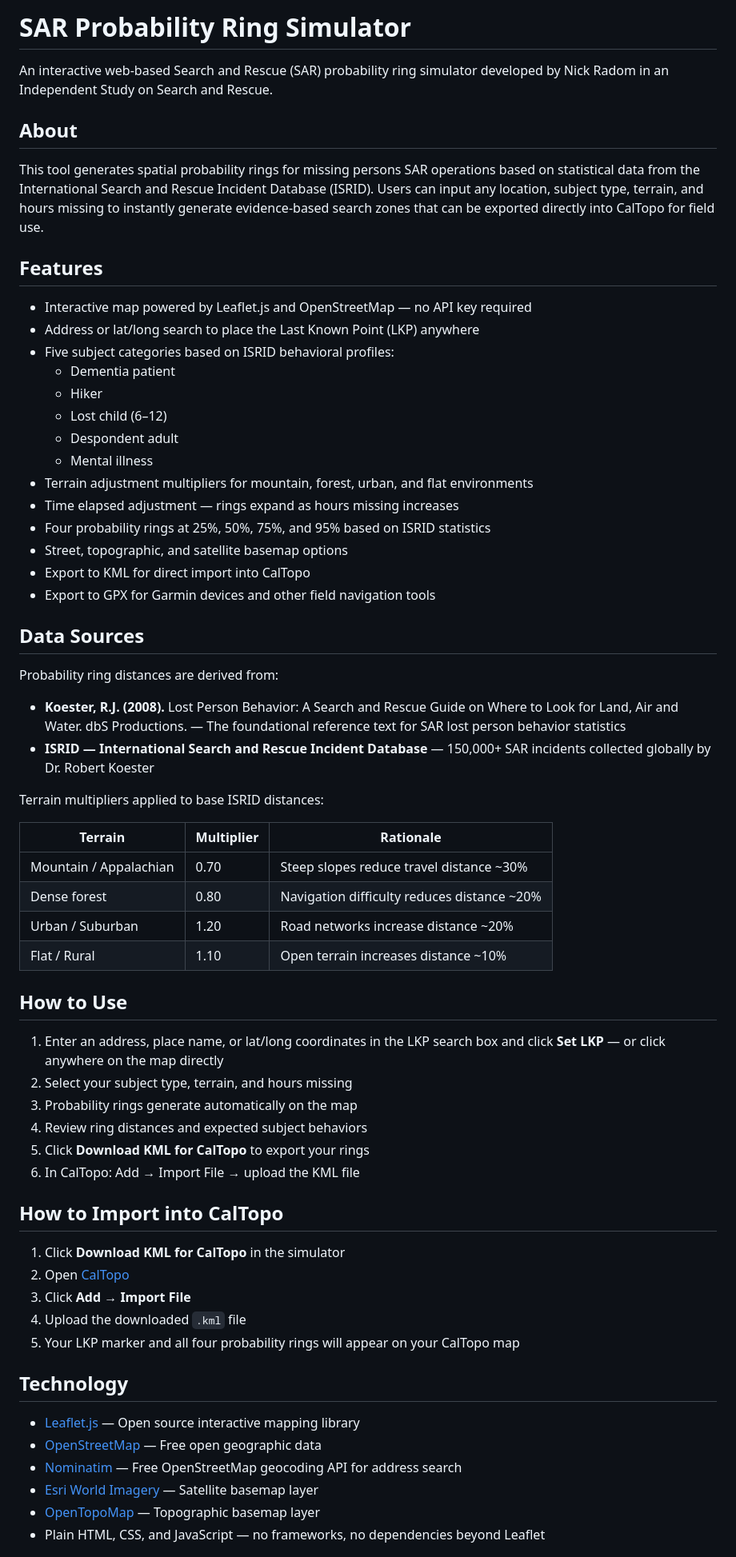
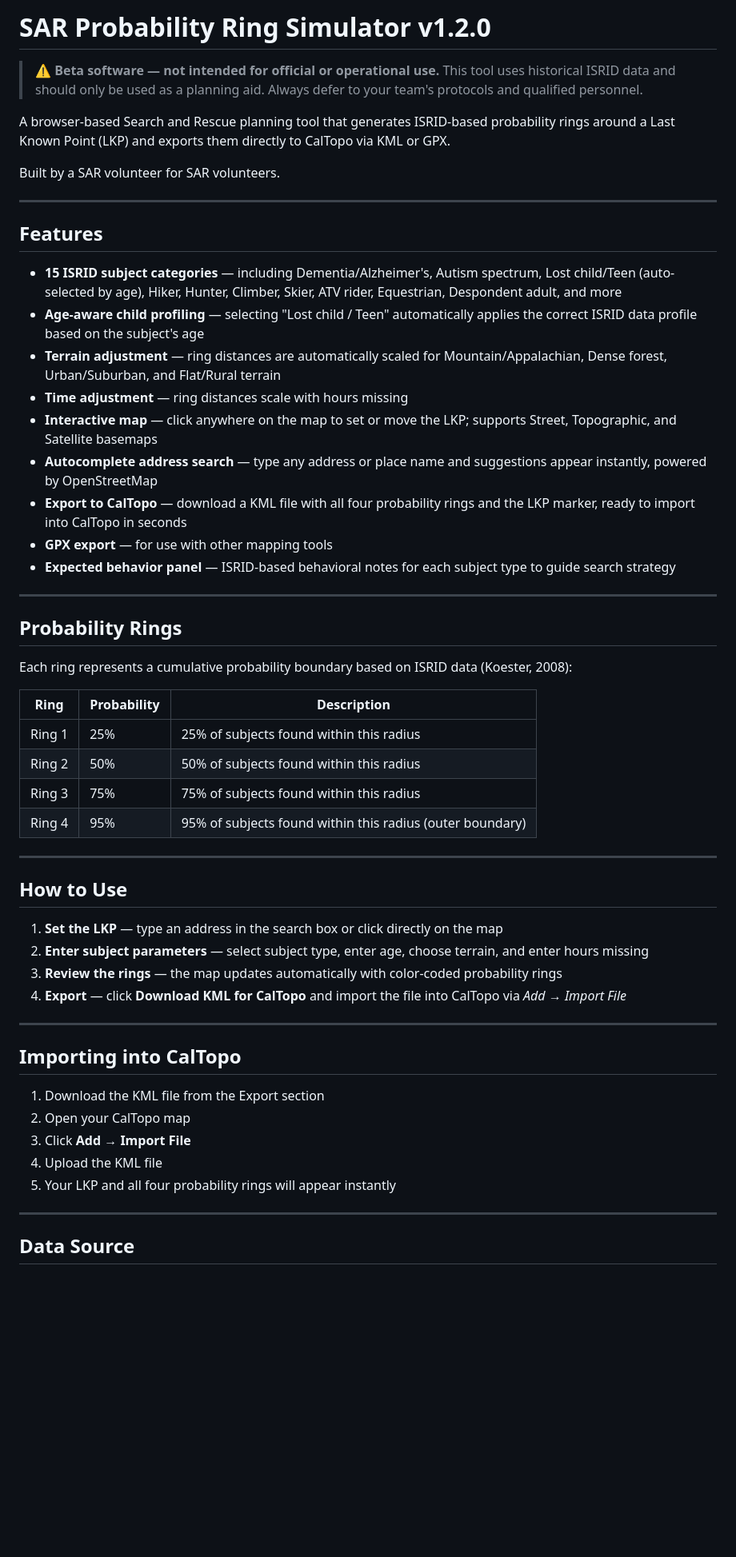
Before and after one commit to radar2370-lab/SAR-Prediction-Model, a Markdown page: README.md, the part around one of its changes. Shown at 80% size. Drawn GitHub-style; blank space fills up the shorter version.

```diff
--- a/README.md
+++ b/README.md
@@ -1,67 +1,58 @@
-# SAR Probability Ring Simulator
+# SAR Probability Ring Simulator v1.2.0
 
-An interactive web-based Search and Rescue (SAR) probability ring simulator developed by Nick Radom in an Independent Study on Search and Rescue.
+> ⚠️ **Beta software — not intended for official or operational use.** This tool uses historical ISRID data and should only be used as a planning aid. Always defer to your team's protocols and qualified personnel.
 
-## About
+A browser-based Search and Rescue planning tool that generates ISRID-based probability rings around a Last Known Point (LKP) and exports them directly to CalTopo via KML or GPX.
 
-This tool generates spatial probability rings for missing persons SAR operations based on statistical data from the International Search and Rescue Incident Database (ISRID). Users can input any location, subject type, terrain, and hours missing to instantly generate evidence-based search zones that can be exported directly into CalTopo for field use.
+Built by a SAR volunteer for SAR volunteers.
+
+---
 
 ## Features
 
-- Interactive map powered by Leaflet.js and OpenStreetMap — no API key required
-- Address or lat/long search to place the Last Known Point (LKP) anywhere
-- Five subject categories based on ISRID behavioral profiles:
-  - Dementia patient
-  - Hiker
-  - Lost child (6–12)
-  - Despondent adult
-  - Mental illness
-- Terrain adjustment multipliers for mountain, forest, urban, and flat environments
-- Time elapsed adjustment — rings expand as hours missing increases
-- Four probability rings at 25%, 50%, 75%, and 95% based on ISRID statistics
-- Street, topographic, and satellite basemap options
-- Export to KML for direct import into CalTopo
-- Export to GPX for Garmin devices and other field navigation tools
+- **15 ISRID subject categories** — including Dementia/Alzheimer's, Autism spectrum, Lost child/Teen (auto-selected by age), Hiker, Hunter, Climber, Skier, ATV rider, Equestrian, Despondent adult, and more
+- **Age-aware child profiling** — selecting "Lost child / Teen" automatically applies the correct ISRID data profile based on the subject's age
+- **Terrain adjustment** — ring distances are automatically scaled for Mountain/Appalachian, Dense forest, Urban/Suburban, and Flat/Rural terrain
+- **Time adjustment** — ring distances scale with hours missing
+- **Interactive map** — click anywhere on the map to set or move the LKP; supports Street, Topographic, and Satellite basemaps
+- **Autocomplete address search** — type any address or place name and suggestions appear instantly, powered by OpenStreetMap
+- **Export to CalTopo** — download a KML file with all four probability rings and the LKP marker, ready to import into CalTopo in seconds
+- **GPX export** — for use with other mapping tools
+- **Expected behavior panel** — ISRID-based behavioral notes for each subject type to guide search strategy
 
-## Data Sources
+---
 
-Probability ring distances are derived from:
+## Probability Rings
 
-- **Koester, R.J. (2008).** Lost Person Behavior: A Search and Rescue Guide on Where to Look for Land, Air and Water. dbS Productions. — The foundational reference text for SAR lost person behavior statistics
-- **ISRID — International Search and Rescue Incident Database** — 150,000+ SAR incidents collected globally by Dr. Robert Koester
+Each ring represents a cumulative probability boundary based on ISRID data (Koester, 2008):
 
-Terrain multipliers applied to base ISRID distances:
+| Ring | Probability | Description |
+|------|-------------|-------------|
+| Ring 1 | 25% | 25% of subjects found within this radius |
+| Ring 2 | 50% | 50% of subjects found within this radius |
+| Ring 3 | 75% | 75% of subjects found within this radius |
+| Ring 4 | 95% | 95% of subjects found within this radius (outer boundary) |
 
-| Terrain | Multiplier | Rationale |
-|---------|-----------|-----------|
-| Mountain / Appalachian | 0.70 | Steep slopes reduce travel distance ~30% |
-| Dense forest | 0.80 | Navigation difficulty reduces distance ~20% |
-| Urban / Suburban | 1.20 | Road networks increase distance ~20% |
-| Flat / Rural | 1.10 | Open terrain increases distance ~10% |
+---
 
 ## How to Use
 
-1. Enter an address, place name, or lat/long coordinates in the LKP search box and click **Set LKP** — or click anywhere on the map directly
-2. Select your subject type, terrain, and hours missing
-3. Probability rings generate automatically on the map
-4. Review ring distances and expected subject behaviors
-5. Click **Download KML for CalTopo** to export your rings
-6. In CalTopo: Add → Import File → upload the KML file
+1. **Set the LKP** — type an address in the search box or click directly on the map
+2. **Enter subject parameters** — select subject type, enter age, choose terrain, and enter hours missing
+3. **Review the rings** — the map updates automatically with color-coded probability rings
+4. **Export** — click **Download KML for CalTopo** and import the file into CalTopo via *Add → Import File*
 
-## How to Import into CalTopo
+---
 
-1. Click **Download KML for CalTopo** in the simulator
-2. Open [CalTopo](https://caltopo.com)
+## Importing into CalTopo
+
+1. Download the KML file from the Export section
+2. Open your CalTopo map
 3. Click **Add → Import File**
-4. Upload the downloaded `.kml` file
-5. Your LKP marker and all four probability rings will appear on your CalTopo map
+4. Upload the KML file
+5. Your LKP and all four probability rings will appear instantly
 
-## Technology
+---
 
-- [Leaflet.js](https://leafletjs.com) — Open source interactive mapping library
-- [OpenStreetMap](https://www.openstreetmap.org) — Free open geographic data
-- [Nominatim](https://nominatim.org) — Free OpenStreetMap geocoding API for address search
-- [Esri World Imagery](https://www.esri.com) — Satellite basemap layer
-- [OpenTopoMap](https://opentopomap.org) — Topographic basemap layer
-- Plain HTML, CSS, and JavaScript — no frameworks, no dependencies beyond Leaflet
+## Data Source
 
```
Also changed, not shown: other parts of README.md (+14 -11 lines).
